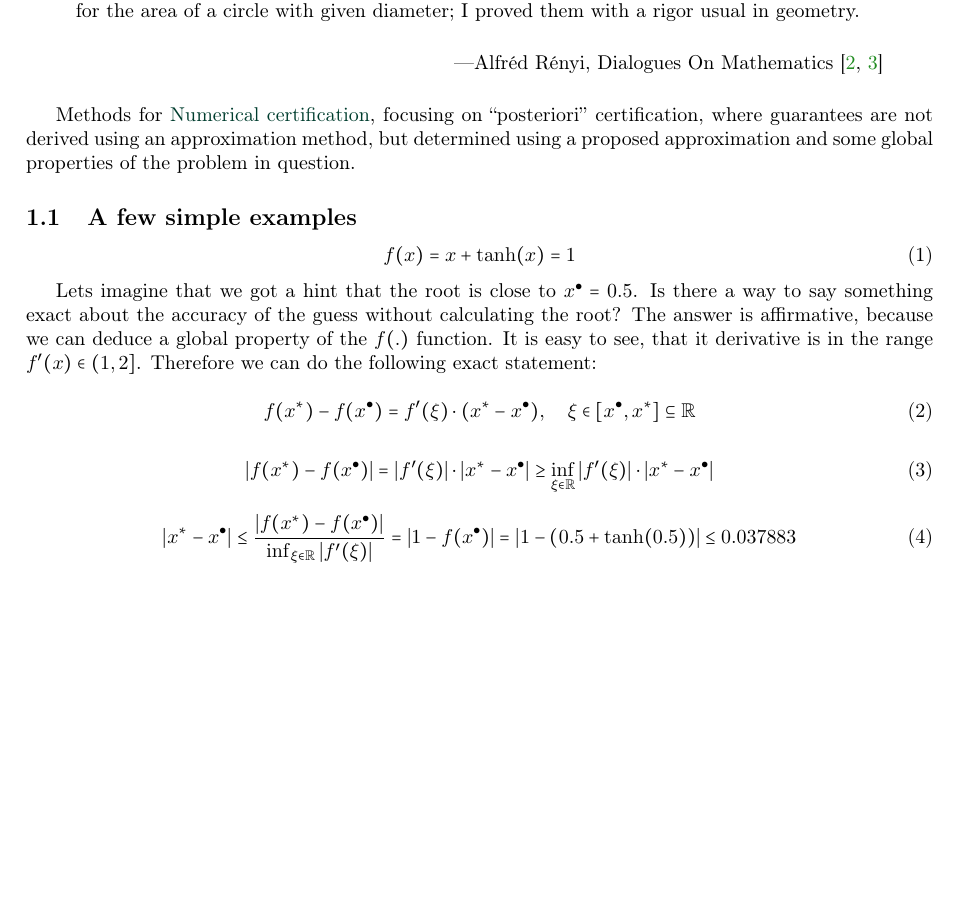
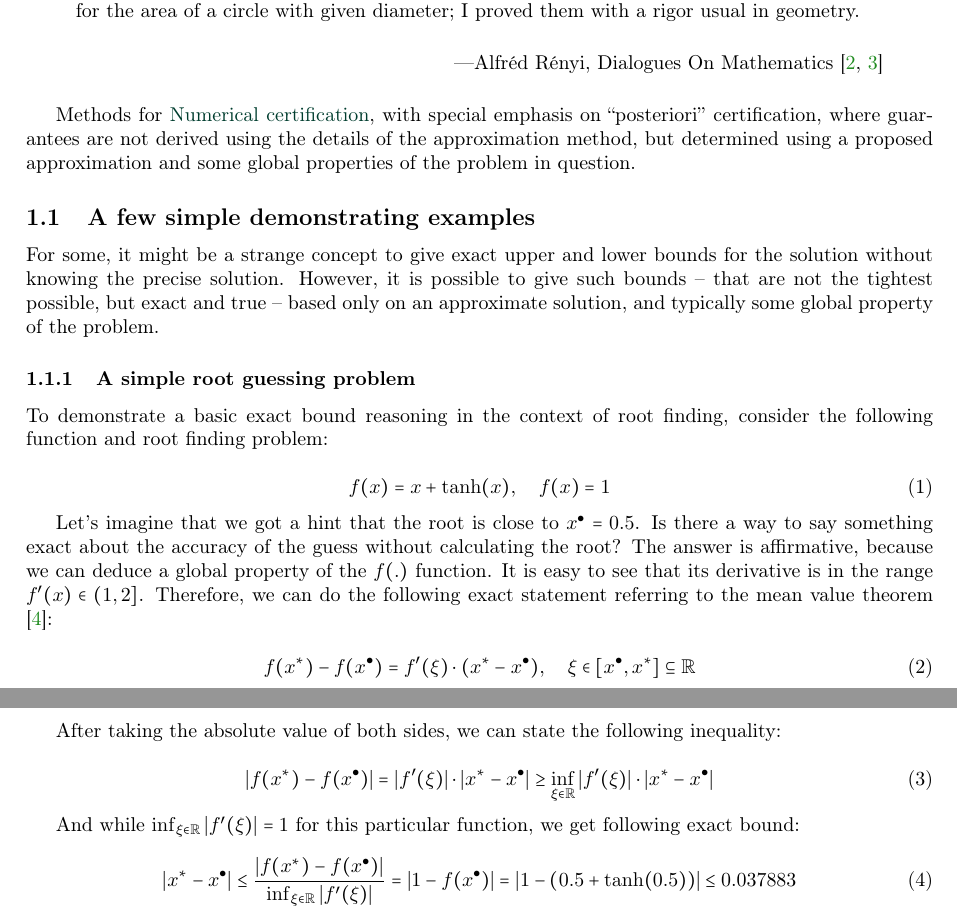
Before and after one commit to Konczer/ExactNumerics, a LaTeX paper (main.tex): part of page 1 of 18 before the commit and two parts of pages 1 and 2 of 18 after it, the two joined at a grey line, cut so that both start at the same text, the shorter picture padded with empty space. Compiled offline with pdfLaTeX.

Commit message:
Simple root guessing revised

```diff
--- a/main.tex
+++ b/main.tex
@@ -177,27 +177,38 @@
   \end{flushright}
 \end{quote}
 
-Methods for \href{https://en.wikipedia.org/wiki/Numerical_certification}{Numerical certification}, focusing on ``posteriori'' certification, where guarantees are not derived using an approximation method, but determined using a proposed approximation and some global properties of the problem in question.
-
-\subsection{A few simple examples}
-
-\begin{equation}
-    f(x) = x + \tanh(x) = 1
-\end{equation}
-
-Lets imagine that we got a hint that the root is close to $x^\bullet=0.5$. Is there a way to say something exact about the accuracy of the guess without calculating the root?
-The answer is affirmative, because we can deduce a global property of the $f(.)$ function. It is easy to see, that it derivative is in the range $f'(x) \in (1,2]$. Therefore we can do the following exact statement:
+Methods for \href{https://en.wikipedia.org/wiki/Numerical_certification}{Numerical certification}, with special emphasis on ``posteriori'' certification, where guarantees are not derived using the details of the approximation method, but determined using a proposed approximation and some global properties of the problem in question.
+
+\subsection{A few simple demonstrating examples}
+
+For some, it might be a strange concept to give exact upper and lower bounds for the solution without knowing the precise solution.
+However, it is possible to give such bounds – that are not the tightest possible, but exact and true – based only on an approximate solution, and typically some global property of the problem.
+
+\subsubsection{A simple root guessing problem}
+
+To demonstrate a basic exact bound reasoning in the context of root finding, consider the following function and root finding problem:
+
+\begin{equation}
+    f(x) = x + \tanh(x), \quad f(x) = 1
+\end{equation}
+
+Let's imagine that we got a hint that the root is close to $x^\bullet=0.5$. Is there a way to say something exact about the accuracy of the guess without calculating the root?
+The answer is affirmative, because we can deduce a global property of the $f(.)$ function. It is easy to see that its derivative is in the range $f’(x) \in (1,2]$. Therefore, we can do the following exact statement referring to the mean value theorem \cite{book:Rudin}:
 
 \begin{equation}
     f(x^*)-f(x^\bullet) = f'(\xi) \cdot (x^*-x^\bullet)
     , \quad \xi \in [x^\bullet, x^*] \subseteq \mathbb{R}
 \end{equation}
+
+After taking the absolute value of both sides, we can state the following inequality:
 
 \begin{equation}
     |f(x^*)-f(x^\bullet)| = |f'(\xi)| \cdot |x^*-x^\bullet|
     \ge
     \inf_{\xi \in \mathbb{R}} |f'(\xi)| \cdot |x^*-x^\bullet|
 \end{equation}
+
+And while $\inf_{\xi \in \mathbb{R}} |f'(\xi)| = 1$ for this particular function, we get following exact bound:
 
 \begin{equation}
     |x^*-x^\bullet| \le \frac{|f(x^*)-f(x^\bullet)|}{\inf_{\xi \in \mathbb{R}} |f'(\xi)|}
```
Also changed, not shown: ref.bib (+15 -0 lines).
